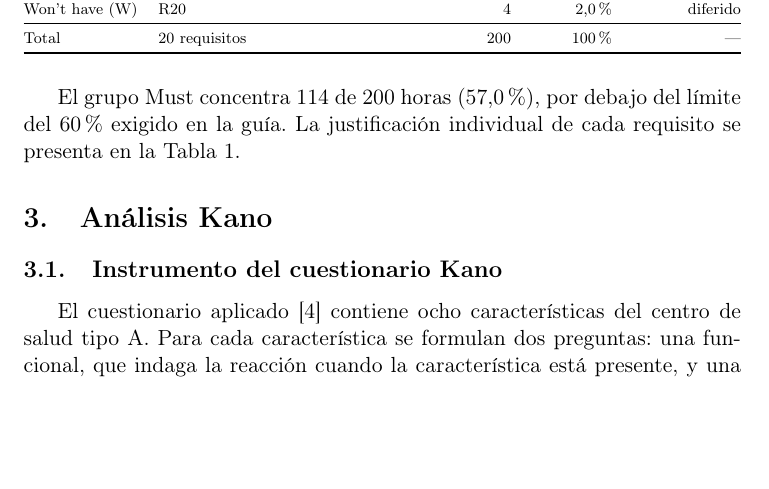
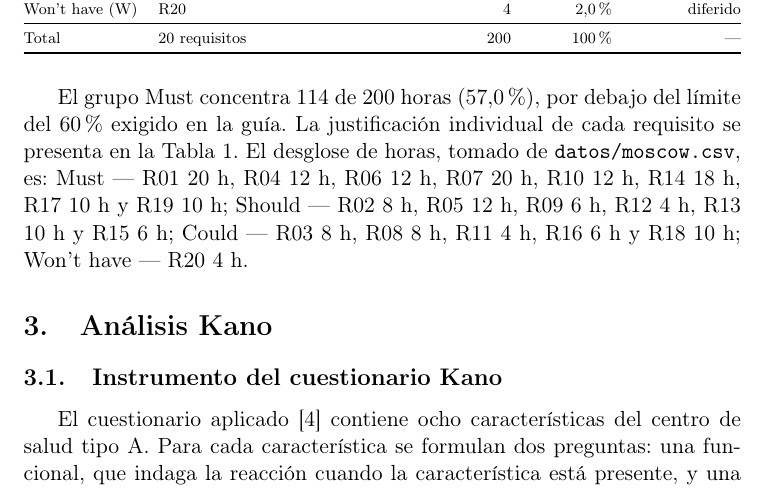
Before and after one commit to Roselyn15/ISR401-SanchezRoselyn, a LaTeX document (TA-IND-02/main.tex, which reads TA-IND-02/secciones/02_moscow.tex): part of page 3 of 11, cut so that both start at the same text, the shorter picture padded with empty space. Compiled offline with pdfLaTeX.

Commit message:
Desglosa el esfuerzo por requisito
Desglosa las 114 horas del grupo Must desde datos/moscow.csv.

```diff
--- a/TA-IND-02/secciones/02_moscow.tex
+++ b/TA-IND-02/secciones/02_moscow.tex
@@ -23,4 +23,4 @@ Total & 20 requisitos & 200 & 100\% & --- \\
 }
 \end{table}
 
-El grupo Must concentra 114 de 200 horas (57,0\%), por debajo del límite del 60\% exigido en la guía. La justificación individual de cada requisito se presenta en la Tabla~\ref{tab:requisitos}.
+El grupo Must concentra 114 de 200 horas (57,0\%), por debajo del límite del 60\% exigido en la guía. La justificación individual de cada requisito se presenta en la Tabla~\ref{tab:requisitos}. El desglose de horas, tomado de \texttt{datos/moscow.csv}, es: Must --- R01 20 h, R04 12 h, R06 12 h, R07 20 h, R10 12 h, R14 18 h, R17 10 h y R19 10 h; Should --- R02 8 h, R05 12 h, R09 6 h, R12 4 h, R13 10 h y R15 6 h; Could --- R03 8 h, R08 8 h, R11 4 h, R16 6 h y R18 10 h; Won't have --- R20 4 h.
```
